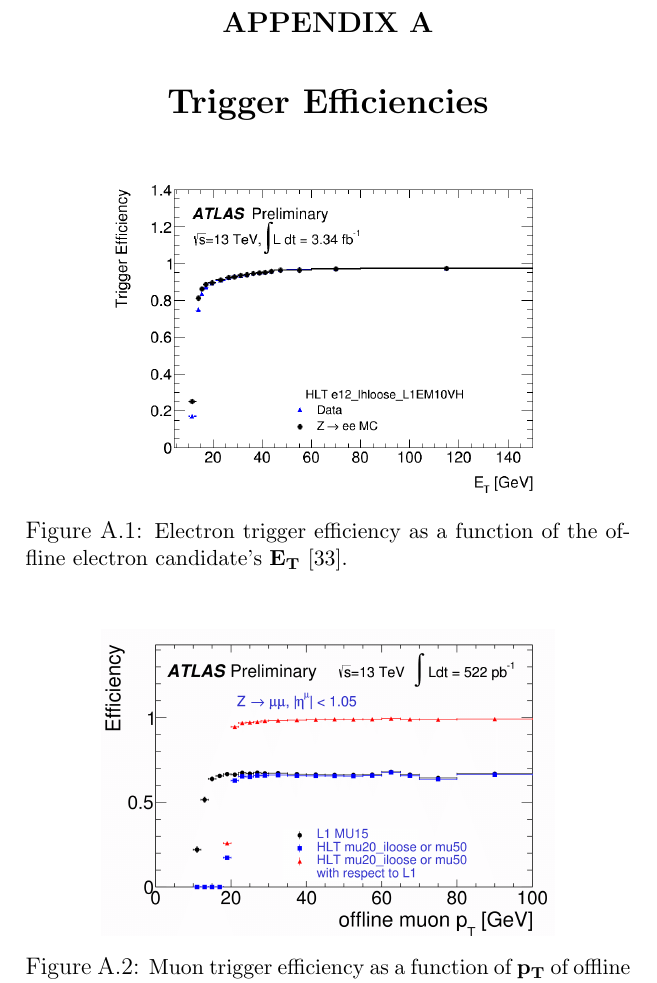
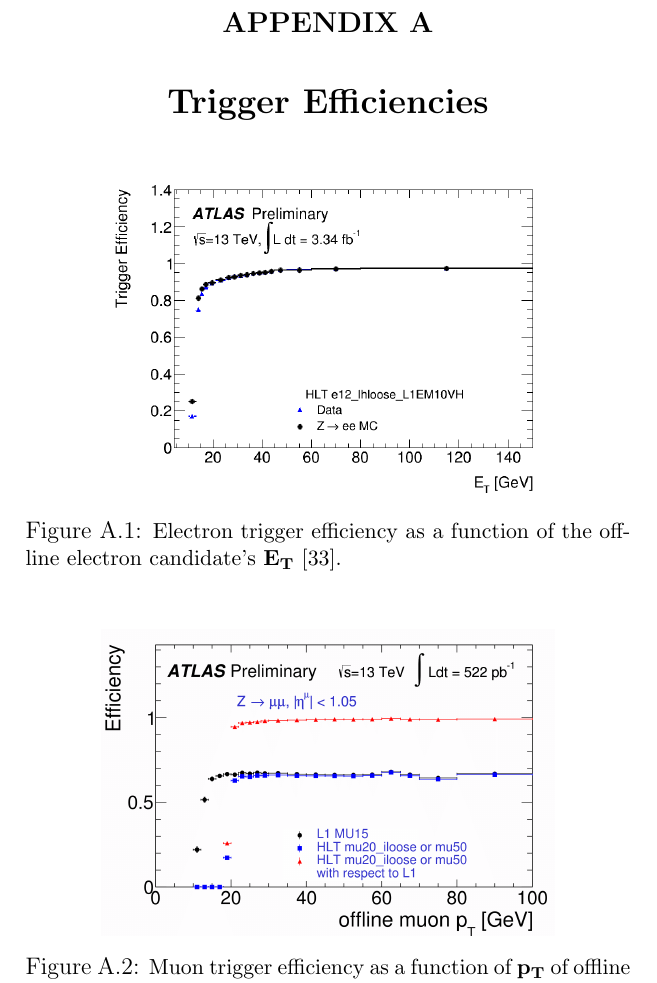
Before and after one commit to crimsonflower/thesis, a LaTeX thesis (thesis.tex, which reads Appendices/Triggers.tex): part of page 37 of 40, cut so that both start at the same text. Compiled offline with pdfLaTeX; a LaTeX package or settings file that is missing is left out.

Commit message:
trial windows bash commit

```diff
--- a/Appendices/Triggers.tex
+++ b/Appendices/Triggers.tex
@@ -2,7 +2,7 @@
      \centering
         \captionsetup{width=0.7\textwidth}
         \includegraphics[width=8cm]{Appendices/Et_e12_lhloose_L1EM10VH}
-        \caption{Electron trigger efficiency as a function of the offline electron candidate’s $\mathbf{E_T}$ \citep{eltrig}.}
+        \caption{Electron trigger efficiency as a function of the off-line electron candidate’s $\mathbf{E_T}$ \citep{eltrig}.}
         \label{fig:eltrig}
 \end{figure}%
 \begin{figure}[h]
```
